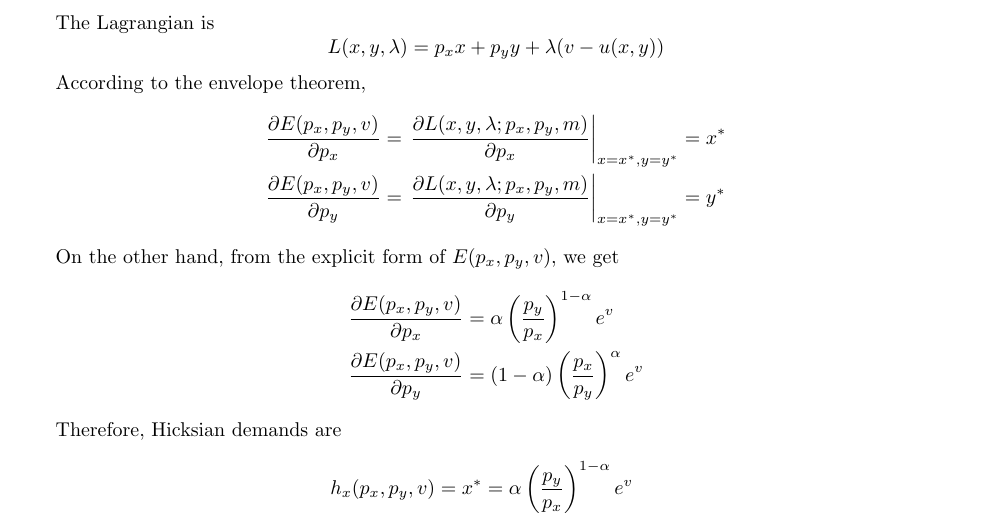
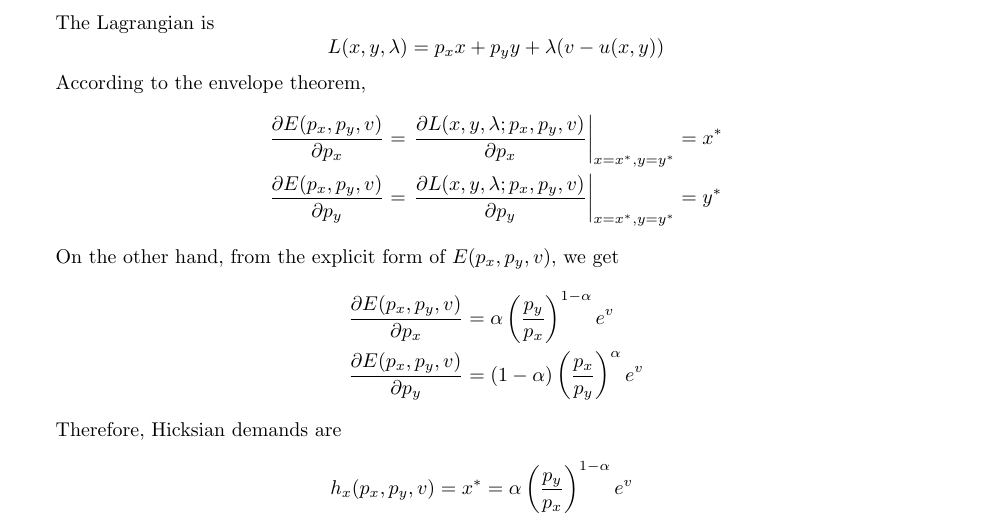
Before and after one commit to yjjiangMIT/schoolwork, a LaTeX problem sheet (14.03/14.03_pset2/14.03_pset2.tex): part of page 5 of 6, cut so that both start at the same text. Compiled offline with pdfLaTeX.

Commit message:
fixed small error 14.03, added ebook 8.511

```diff
--- a/14.03/14.03_pset2/14.03_pset2.tex
+++ b/14.03/14.03_pset2/14.03_pset2.tex
@@ -207,8 +207,8 @@ The Lagrangian is
 
 According to the envelope theorem,
 \begin{align*}
-	\frac{\partial E(p_x,p_y,v)}{\partial p_x}&=\left.\frac{\partial L(x,y,\lambda;p_x,p_y,m)}{\partial p_x}\right|_{x=x^*,y=y^*}=x^*\\
-	\frac{\partial E(p_x,p_y,v)}{\partial p_y}&=\left.\frac{\partial L(x,y,\lambda;p_x,p_y,m)}{\partial p_y}\right|_{x=x^*,y=y^*}=y^*
+	\frac{\partial E(p_x,p_y,v)}{\partial p_x}&=\left.\frac{\partial L(x,y,\lambda;p_x,p_y,v)}{\partial p_x}\right|_{x=x^*,y=y^*}=x^*\\
+	\frac{\partial E(p_x,p_y,v)}{\partial p_y}&=\left.\frac{\partial L(x,y,\lambda;p_x,p_y,v)}{\partial p_y}\right|_{x=x^*,y=y^*}=y^*
 \end{align*}
 
 On the other hand, from the explicit form of $E(p_x,p_y,v)$, we get
```
Also changed, not shown: 14.03/14.03_pset2/14.03_pset2.pdf, 5 other files.
